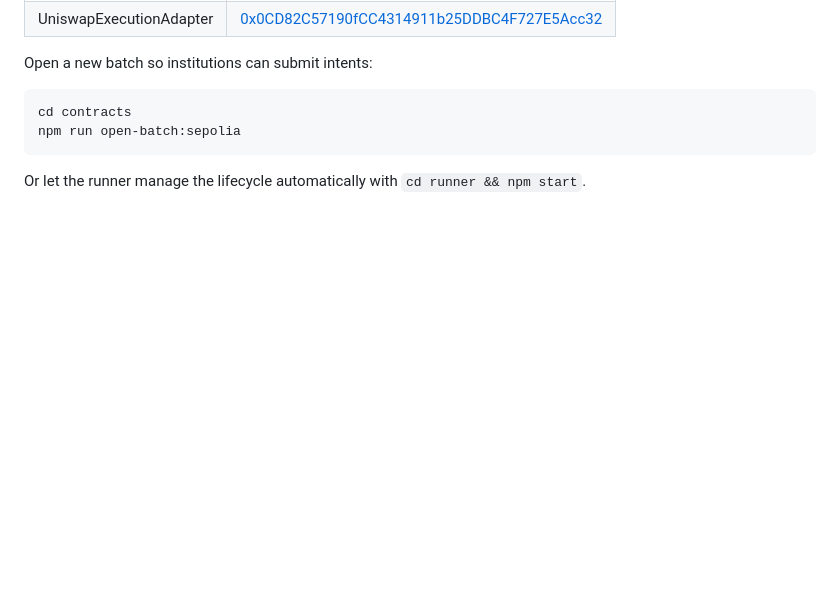
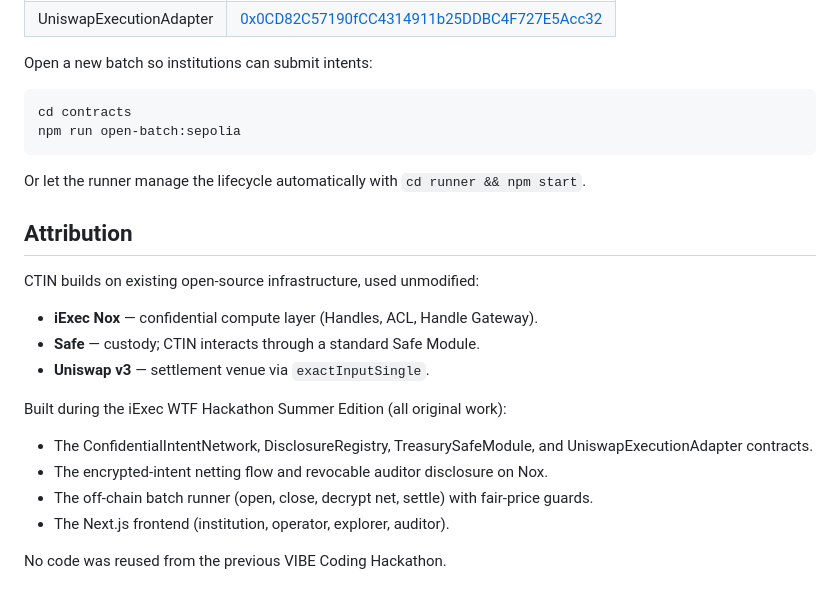
Before and after one commit to FlemingJohn/CTIN---Confidential-Treasury-Intent-Network, a Markdown page: README.md, the part around the change. Drawn GitHub-style; blank space fills up the shorter version.

Commit message:
docs: add attribution section

````diff
--- a/README.md
+++ b/README.md
@@ -350,3 +350,20 @@ npm run open-batch:sepolia
 ```
 
 Or let the runner manage the lifecycle automatically with `cd runner && npm start`.
+
+## Attribution
+
+CTIN builds on existing open-source infrastructure, used unmodified:
+
+- **iExec Nox** — confidential compute layer (Handles, ACL, Handle Gateway).
+- **Safe** — custody; CTIN interacts through a standard Safe Module.
+- **Uniswap v3** — settlement venue via `exactInputSingle`.
+
+Built during the iExec WTF Hackathon Summer Edition (all original work):
+
+- The ConfidentialIntentNetwork, DisclosureRegistry, TreasurySafeModule, and UniswapExecutionAdapter contracts.
+- The encrypted-intent netting flow and revocable auditor disclosure on Nox.
+- The off-chain batch runner (open, close, decrypt net, settle) with fair-price guards.
+- The Next.js frontend (institution, operator, explorer, auditor).
+
+No code was reused from the previous VIBE Coding Hackathon.
````
